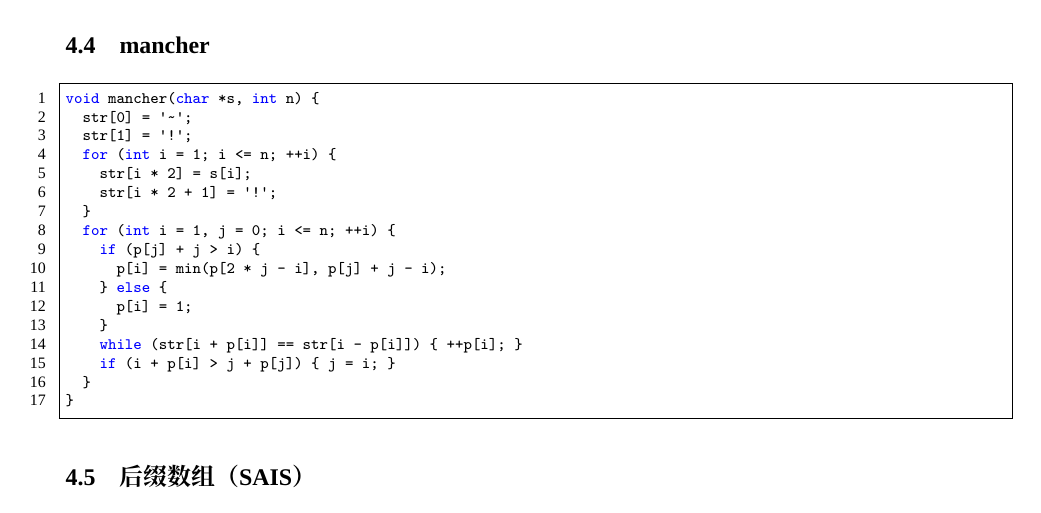
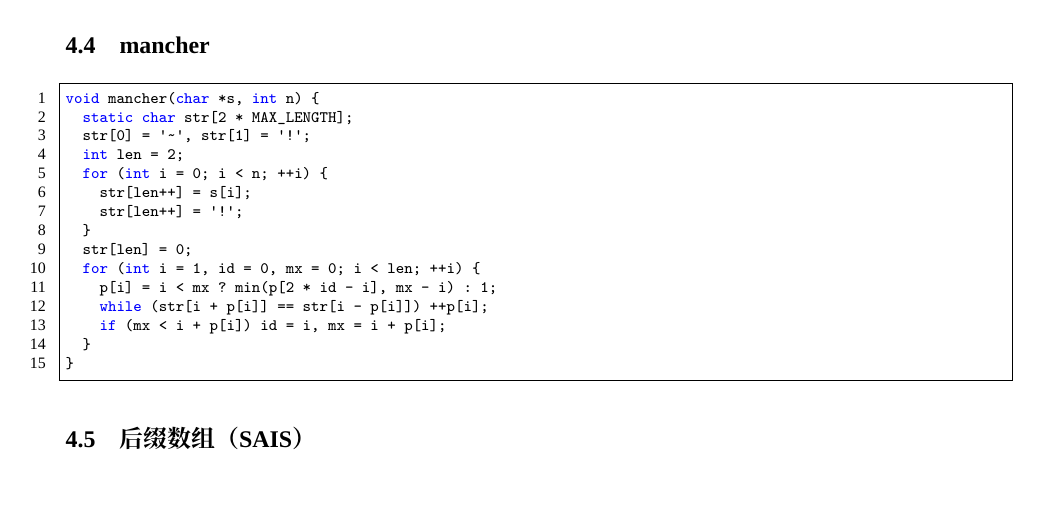
Before and after one commit to cycleke/CPC-Template, a LaTeX document (main.tex): part of page 33 of 55, cut so that both start at the same text, the shorter picture padded with empty space. Compiled offline with XeLaTeX; a missing font is replaced by an installed copy or a similar font.

Commit message:
更新 mancher

```diff
--- a/main.tex
+++ b/main.tex
@@ -2056,20 +2056,18 @@ int main(int argc, char *argv[]) {
 \subsection{mancher}
 \begin{lstlisting}[language=c++]
 void mancher(char *s, int n) {
-  str[0] = '~';
-  str[1] = '!';
-  for (int i = 1; i <= n; ++i) {
-    str[i * 2] = s[i];
-    str[i * 2 + 1] = '!';
-  }
-  for (int i = 1, j = 0; i <= n; ++i) {
-    if (p[j] + j > i) {
-      p[i] = min(p[2 * j - i], p[j] + j - i);
-    } else {
-      p[i] = 1;
-    }
-    while (str[i + p[i]] == str[i - p[i]]) { ++p[i]; }
-    if (i + p[i] > j + p[j]) { j = i; }
+  static char str[2 * MAX_LENGTH];
+  str[0] = '~', str[1] = '!';
+  int len = 2;
+  for (int i = 0; i < n; ++i) {
+    str[len++] = s[i];
+    str[len++] = '!';
+  }
+  str[len] = 0;
+  for (int i = 1, id = 0, mx = 0; i < len; ++i) {
+    p[i] = i < mx ? min(p[2 * id - i], mx - i) : 1;
+    while (str[i + p[i]] == str[i - p[i]]) ++p[i];
+    if (mx < i + p[i]) id = i, mx = i + p[i];
   }
 }
 
```
Also changed, not shown: main.pdf, 1 other file.
